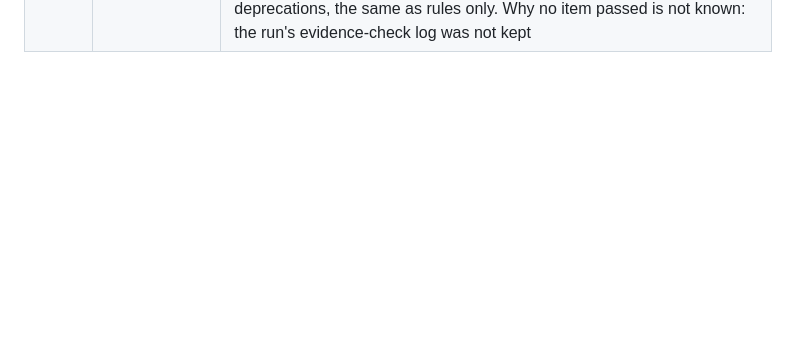
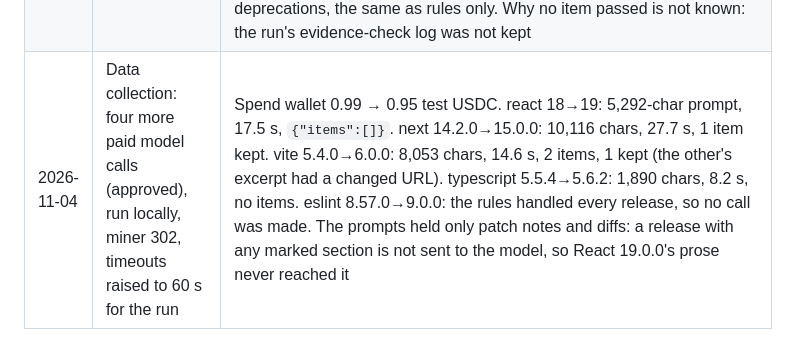
Before and after one commit to borodedamie/telegraph-pr-agent, a Markdown page: miner/bench/network.md, the part around the change. Drawn GitHub-style; blank space fills up the shorter version.

Commit message:
docs: record the model data-collection calls

```diff
--- a/miner/bench/network.md
+++ b/miner/bench/network.md
@@ -18,3 +18,4 @@ Addresses only. Keys live in gitignored local files and Vercel env vars.
 | 2026-11-04 | Live answers on that preview | zod 3.23.8 → 4.0.0: `found`, 27 breaking and 10 deprecations, 49 of 81 releases covered (the rest cut by the release budget), confidence 0.5, 2.0 s. express 4.21.0 → 5.0.0: `found`, 1 breaking, 2 documented security fixes, 6 of 7 covered, 0.5, 1.1 s. zod 3.23.8 → 4.9.99: `not_found`, "the closest published version is 4.6.7", 0.4 s. "react 18 to 19 breaking changes": `found` for 18.3.1 → 19.3.1, 0 breaking and 2 deprecations, coverage complete, confidence 0.9, 3.1 s. That is wrong for React 19: its breaking changes are prose the rules do not read, and only the rules-only notice says so. "What is the weather in Paris?": `out_of_scope` |
 | 2026-11-04 | Preview redeployed with the rules-only confidence cap (commit `58ded80`) | `https://telegraph-pr-miner-hpzjib8qi-n30sk.vercel.app`. Live check, 9 of 9 passed: `/api/health` 200, 401 without the key, 400 without a query, source files 404; zod 3.23.8 → 4.0.0 `found` (37 changes, 49/81 releases, 0.5); express 4.21.0 → 5.0.0 `found` (3 changes, 6/7, 0.5); "react 18 to 19 breaking changes" `found` for 19.x at 0.5; zod 3.23.8 → 4.9.99 `not_found` naming the closest version; weather question `out_of_scope` |
 | 2026-11-04 | First paid model call from the miner pipeline (approved), run locally | Question "react 18 to 19 breaking changes", `LLM_MINERS=302:POST:/gen`, one call. Paid 0.01 test USDC from the spend wallet (1.00 → 0.99), tx `0xbfc3027adde202321ff4804dcac07cfd872e703ad4aed17b16909c827bb15dfc` (to `0x3624eb012b5e998bb57b6be6c9cfc9c4bc5eb99b`, block 12061776). Miner 302 answered, with no `llmFailure`, after 17.1 s for 18,905 input chars. The answer's 20 s time budget ran out, 9 releases were left as `budget`, and the model added no verified item: 0 breaking and 2 deprecations, the same as rules only. Why no item passed is not known: the run's evidence-check log was not kept |
+| 2026-11-04 | Data collection: four more paid model calls (approved), run locally, miner 302, timeouts raised to 60 s for the run | Spend wallet 0.99 → 0.95 test USDC. react 18→19: 5,292-char prompt, 17.5 s, `{"items":[]}`. next 14.2.0→15.0.0: 10,116 chars, 27.7 s, 1 item kept. vite 5.4.0→6.0.0: 8,053 chars, 14.6 s, 2 items, 1 kept (the other's excerpt had a changed URL). typescript 5.5.4→5.6.2: 1,890 chars, 8.2 s, no items. eslint 8.57.0→9.0.0: the rules handled every release, so no call was made. The prompts held only patch notes and diffs: a release with any marked section is not sent to the model, so React 19.0.0's prose never reached it |
```
